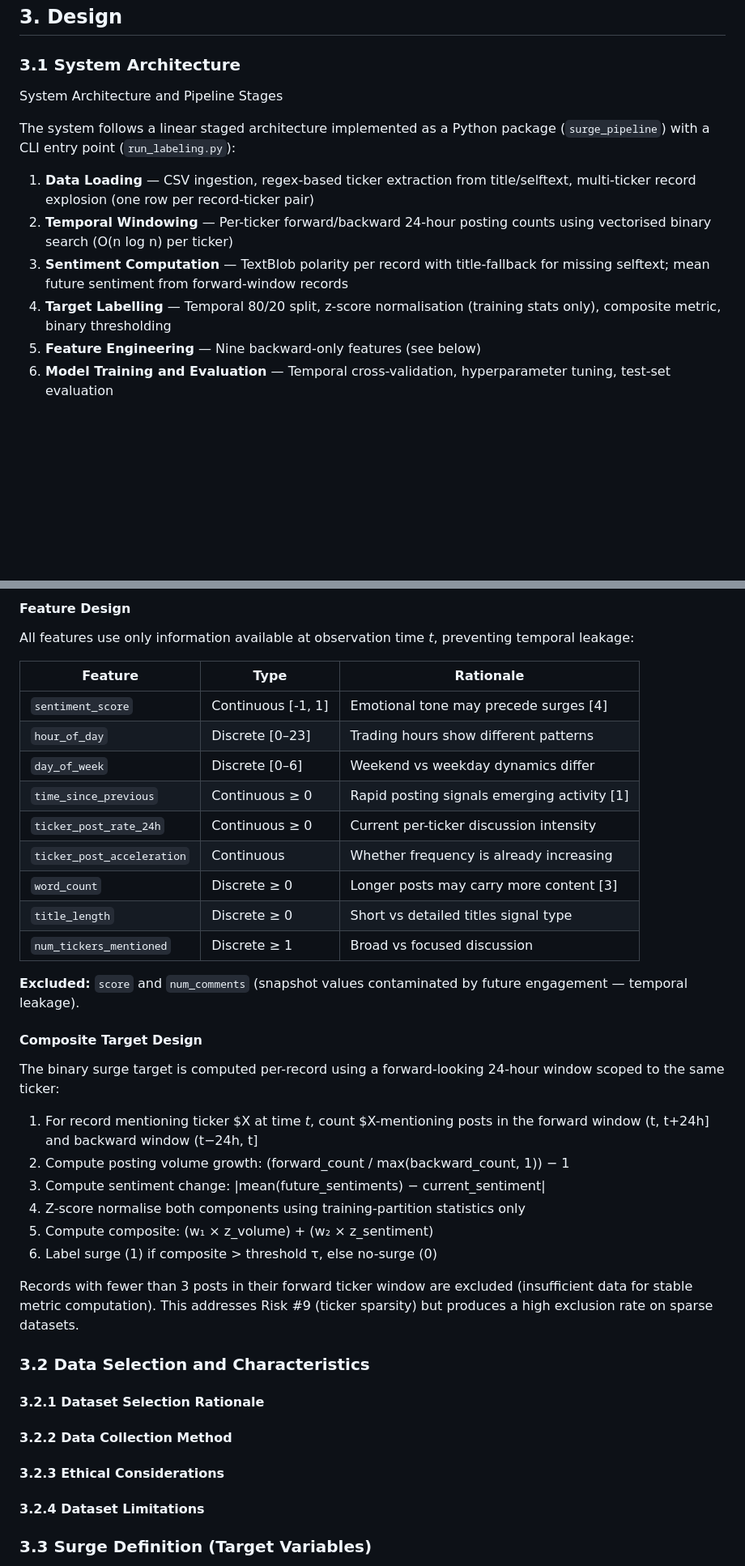
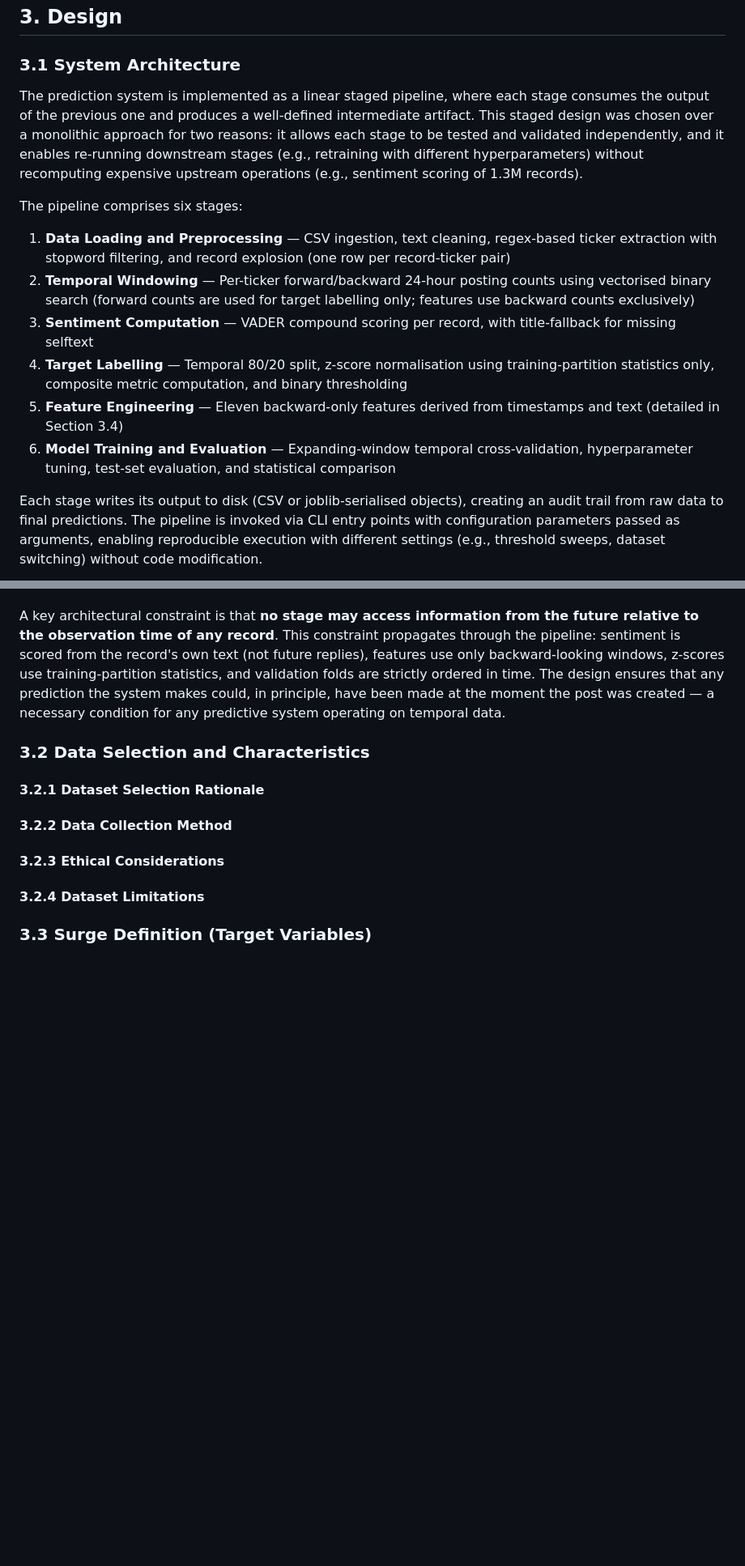
Before and after one commit to yenthanh115/uol-bsc-cm3070-final-project, a Markdown page: reports/04-draft/draft-report-v0.4.1.md, 2 parts joined by grey strips. Shown at 81% size. Drawn GitHub-style; blank space fills up the shorter version.

Commit message:
docs(reports): Bump draft report to v0.4.1 with refined system architecture
- Replace TextBlob sentiment with VADER compound scoring for improved accuracy
- Expand system architecture description with explicit pipeline stage rationale and constraints
- Clarify temporal leakage prevention strategy across all stages
- Replace feature design table with clearer narrative and explicit exclusion rationale
- Replace composite target design numbered list with visual mermaid pipeline diagram
- Add explicit constraint that no stage may access future information relative to observation time
- Simplify feature count documentation (nine to eleven features) and provide mermaid visualization
- Update labeling stage description to emphasize z-score normalization using training-partition statistics only
- Remove figure reference and replace with annotated mermaid diagram highlighting critical design points

```diff
--- a/reports/04-draft/draft-report-v0.4.md
+++ b/reports/04-draft/draft-report-v0.4.1.md
@@ -290,17 +290,16 @@ When writing or reviewing your design section, ensure it satisfies these four cr
 -->
 ### 3.1 System Architecture
 
-<!-- Pipeline stages: loading → preprocessing → feature engineering → labelling → training → evaluation -->
-<!-- Data flow diagram: input sources → intermediate outputs → final artifacts -->
+The prediction system is implemented as a linear staged pipeline, where each stage consumes the output of the previous one and produces a well-defined intermediate artifact. This staged design was chosen over a monolithic approach for two reasons: it allows each stage to be tested and validated independently, and it enables re-running downstream stages (e.g., retraining with different hyperparameters) without recomputing expensive upstream operations (e.g., sentiment scoring of 1.3M records).
 
-System Architecture and Pipeline Stages
+The pipeline comprises six stages:
 
-The system follows a linear staged architecture implemented as a Python package (`surge_pipeline`) with a CLI entry point (`run_labeling.py`):
+1. **Data Loading and Preprocessing** — CSV ingestion, text cleaning, regex-based ticker extraction with stopword filtering, and record explosion (one row per record-ticker pair)
+2. **Temporal Windowing** — Per-ticker forward/backward 24-hour posting counts using vectorised binary search (forward counts are used for target labelling only; features use backward counts exclusively)
+3. **Sentiment Computation** — VADER compound scoring per record, with title-fallback for missing selftext
+4. **Target Labelling** — Temporal 80/20 split, z-score normalisation using training-partition statistics only, composite metric computation, and binary thresholding
+5. **Feature Engineering** — Eleven backward-only features derived from timestamps and text (detailed in Section 3.4)
+6. **Model Training and Evaluation** — Expanding-window temporal cross-validation, hyperparameter tuning, test-set evaluation, and statistical comparison
 
-1. **Data Loading** — CSV ingestion, regex-based ticker extraction from title/selftext, multi-ticker record explosion (one row per record-ticker pair)
-2. **Temporal Windowing** — Per-ticker forward/backward 24-hour posting counts using vectorised binary search (O(n log n) per ticker)
-3. **Sentiment Computation** — TextBlob polarity per record with title-fallback for missing selftext; mean future sentiment from forward-window records
-4. **Target Labelling** — Temporal 80/20 split, z-score normalisation (training stats only), composite metric, binary thresholding
-5. **Feature Engineering** — Nine backward-only features (see below)
-6. **Model Training and Evaluation** — Temporal cross-validation, hyperparameter tuning, test-set evaluation
+Each stage writes its output to disk (CSV or joblib-serialised objects), creating an audit trail from raw data to final predictions. The pipeline is invoked via CLI entry points with configuration parameters passed as arguments, enabling reproducible execution with different settings (e.g., threshold sweeps, dataset switching) without code modification.
 
@@ -312,34 +322,5 @@ The system follows a linear staged architecture implemented as a Python package
 
-#### Feature Design
-
-All features use only information available at observation time *t*, preventing temporal leakage:
-
-| Feature | Type | Rationale |
-|---------|------|-----------|
-| `sentiment_score` | Continuous [-1, 1] | Emotional tone may precede surges [4] |
-| `hour_of_day` | Discrete [0–23] | Trading hours show different patterns |
-| `day_of_week` | Discrete [0–6] | Weekend vs weekday dynamics differ |
-| `time_since_previous` | Continuous ≥ 0 | Rapid posting signals emerging activity [1] |
-| `ticker_post_rate_24h` | Continuous ≥ 0 | Current per-ticker discussion intensity |
-| `ticker_post_acceleration` | Continuous | Whether frequency is already increasing |
-| `word_count` | Discrete ≥ 0 | Longer posts may carry more content [3] |
-| `title_length` | Discrete ≥ 0 | Short vs detailed titles signal type |
-| `num_tickers_mentioned` | Discrete ≥ 1 | Broad vs focused discussion |
-
-**Excluded:** `score` and `num_comments` (snapshot values contaminated by future engagement — temporal leakage).
-
-#### Composite Target Design
-
-The binary surge target is computed per-record using a forward-looking 24-hour window scoped to the same ticker:
-
-1. For record mentioning ticker $X at time *t*, count $X-mentioning posts in the forward window (t, t+24h] and backward window (t−24h, t]
-2. Compute posting volume growth: (forward_count / max(backward_count, 1)) − 1
-3. Compute sentiment change: |mean(future_sentiments) − current_sentiment|
-4. Z-score normalise both components using training-partition statistics only
-5. Compute composite: (w₁ × z_volume) + (w₂ × z_sentiment)
-6. Label surge (1) if composite > threshold τ, else no-surge (0)
-
-Records with fewer than 3 posts in their forward ticker window are excluded (insufficient data for stable metric computation). This addresses Risk #9 (ticker sparsity) but produces a high exclusion rate on sparse datasets.
+A key architectural constraint is that **no stage may access information from the future relative to the observation time of any record**. This constraint propagates through the pipeline: sentiment is scored from the record's own text (not future replies), features use only backward-looking windows, z-scores use training-partition statistics, and validation folds are strictly ordered in time. The design ensures that any prediction the system makes could, in principle, have been made at the moment the post was created — a necessary condition for any predictive system operating on temporal data.
 
 
 ### 3.2 Data Selection and Characteristics
```
Also changed, not shown: other parts of reports/04-draft/draft-report-v0.4.1.md (+15 -4 lines).
